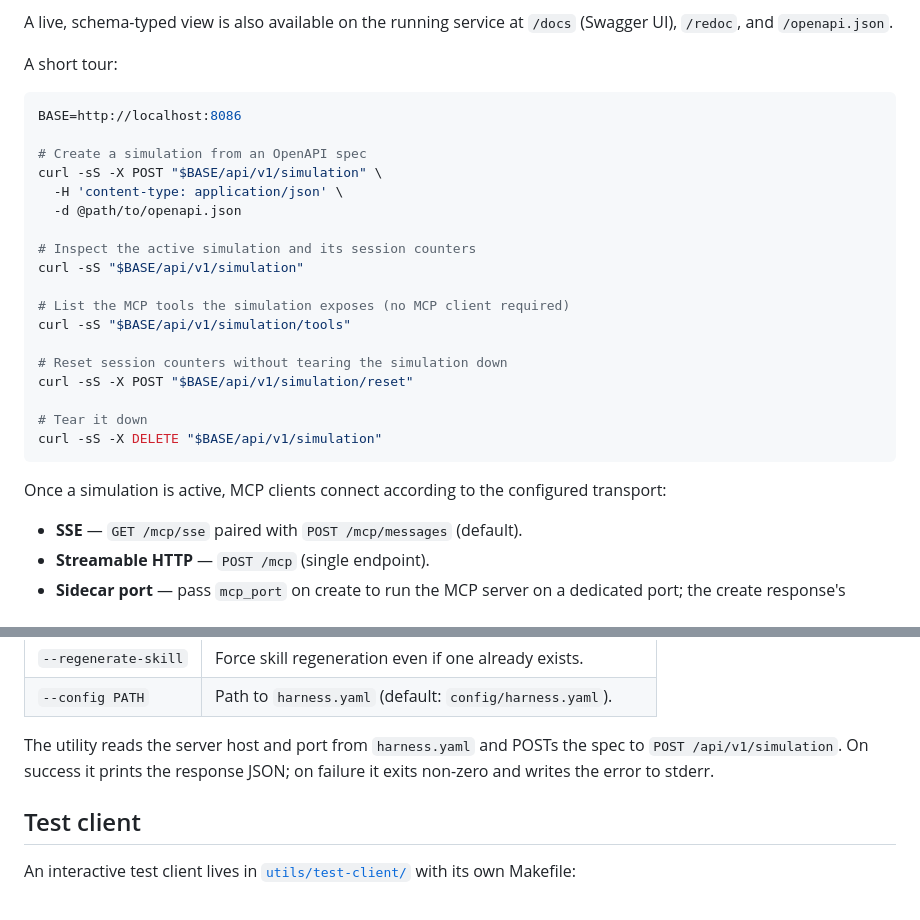
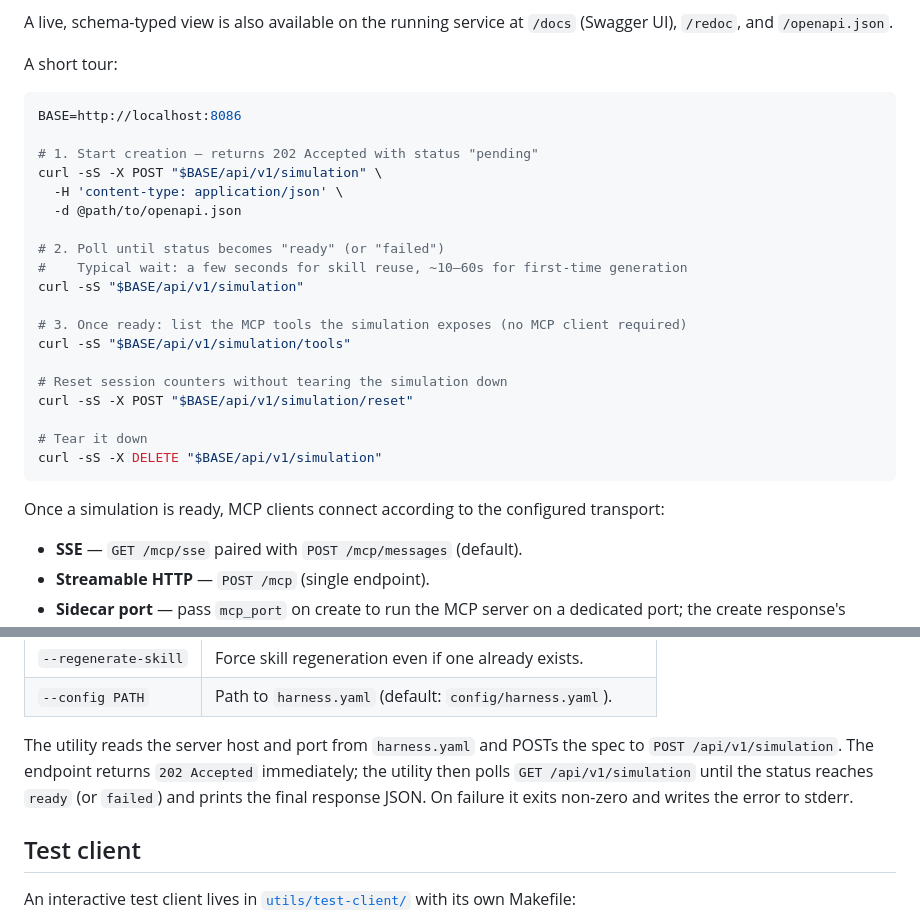
Before and after one commit to skillberry-ai/simulation-harness, a Markdown page: README.md, 2 parts joined by grey strips. Drawn GitHub-style.

Commit message:
docs: document async simulation creation flow and 503 not-ready behavior
Assisted-By: Claude (Anthropic AI) <noreply@anthropic.com>

````diff
--- a/README.md
+++ b/README.md
@@ -143,15 +143,16 @@ A short tour:
 ```bash
 BASE=http://localhost:8086
 
-# Create a simulation from an OpenAPI spec
+# 1. Start creation — returns 202 Accepted with status "pending"
 curl -sS -X POST "$BASE/api/v1/simulation" \
   -H 'content-type: application/json' \
   -d @path/to/openapi.json
 
-# Inspect the active simulation and its session counters
+# 2. Poll until status becomes "ready" (or "failed")
+#    Typical wait: a few seconds for skill reuse, ~10–60s for first-time generation
 curl -sS "$BASE/api/v1/simulation"
 
-# List the MCP tools the simulation exposes (no MCP client required)
+# 3. Once ready: list the MCP tools the simulation exposes (no MCP client required)
 curl -sS "$BASE/api/v1/simulation/tools"
 
 # Reset session counters without tearing the simulation down
@@ -161,7 +162,7 @@ curl -sS -X POST "$BASE/api/v1/simulation/reset"
 curl -sS -X DELETE "$BASE/api/v1/simulation"
 ```
 
-Once a simulation is active, MCP clients connect according to the configured
+Once a simulation is ready, MCP clients connect according to the configured
 transport:
 
 - **SSE** — `GET /mcp/sse` paired with `POST /mcp/messages` (default).
@@ -215,8 +216,10 @@ uv run python utils/simulate.py path/to/openapi.json
 | `--config PATH` | Path to `harness.yaml` (default: `config/harness.yaml`). |
 
 The utility reads the server host and port from `harness.yaml` and POSTs the
-spec to `POST /api/v1/simulation`. On success it prints the response JSON; on
-failure it exits non-zero and writes the error to stderr.
+spec to `POST /api/v1/simulation`. The endpoint returns `202 Accepted`
+immediately; the utility then polls `GET /api/v1/simulation` until the status
+reaches `ready` (or `failed`) and prints the final response JSON. On failure it
+exits non-zero and writes the error to stderr.
 
 ## Test client
 
````
Also changed, not shown: docs/api.md (+79 -16 lines).
